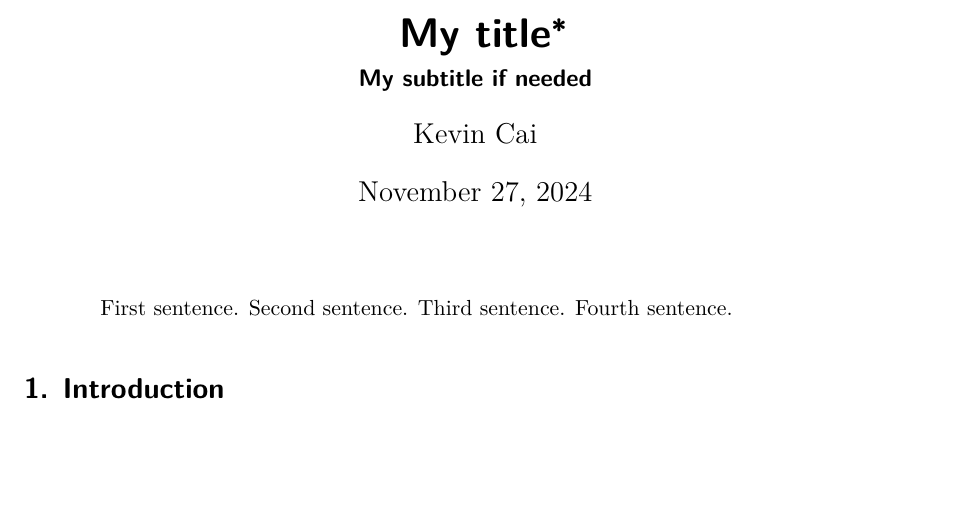
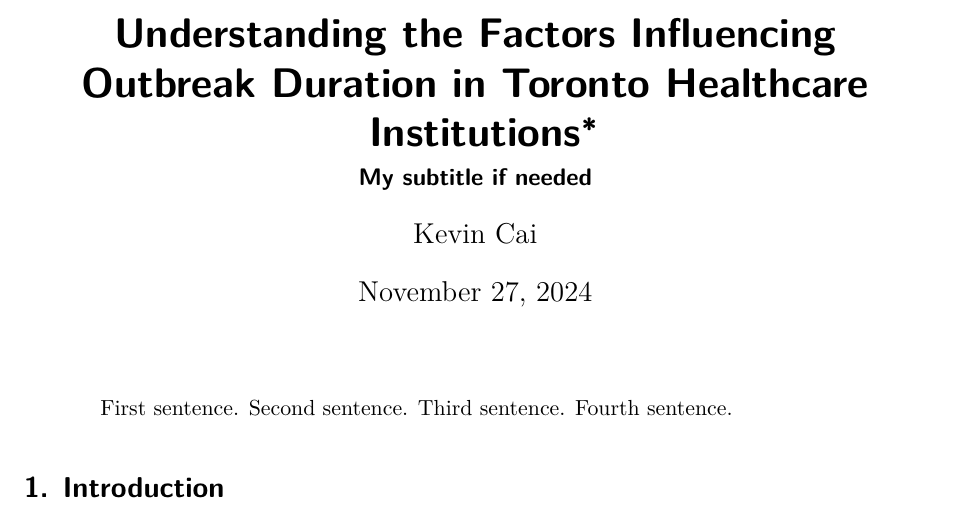
Before and after one commit to kevicai/toronto-healthcare-outbreak-prediction, a Quarto document (paper/paper.qmd): part of page 1 of 7, cut at the place of the change, the shorter picture padded with empty space. Rendered offline with R 4.5, knitr and Pandoc in place of Quarto, then LaTeX, with nearby package versions; some code elsewhere in the file could not run offline.

Commit message:
add title

```diff
--- a/paper/paper.qmd
+++ b/paper/paper.qmd
@@ -1,5 +1,5 @@
 ---
-title: "My title"
+title: "Understanding the Factors Influencing Outbreak Duration in Toronto Healthcare Institutions"
 subtitle: "My subtitle if needed"
 author:
   - Kevin Cai
```
